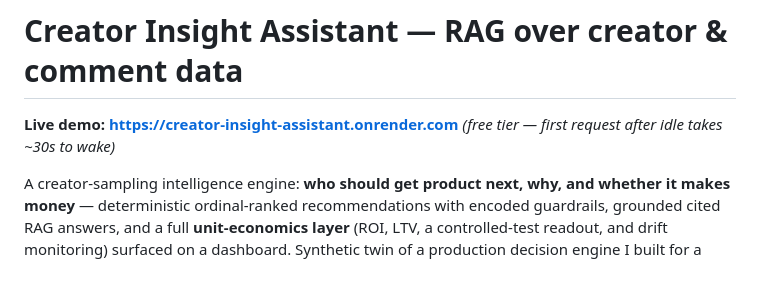
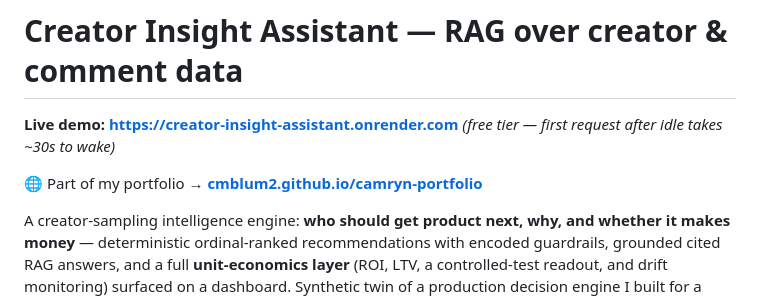
Before and after one commit to cmblum2/creator-insight-assistant, a Markdown page: README.md, the part around the change. GitHub-like rendering; blank space fills up the shorter version.

Commit message:
docs: link README to portfolio site
Co-Authored-By: Claude Opus 4.8 (1M context) <noreply@anthropic.com>
Claude-Session: https://claude.ai/code/session_01EvhWBXatYKZLJuh5dQyec2

```diff
--- a/README.md
+++ b/README.md
@@ -2,6 +2,8 @@
 
 **Live demo: https://creator-insight-assistant.onrender.com** *(free tier — first request
 after idle takes ~30s to wake)*
+
+🌐 Part of my portfolio → **[cmblum2.github.io/camryn-portfolio](https://cmblum2.github.io/camryn-portfolio/)**
 
 A creator-sampling intelligence engine: **who should get product next, why, and whether it makes
 money** — deterministic ordinal-ranked recommendations with encoded guardrails, grounded cited RAG
```
